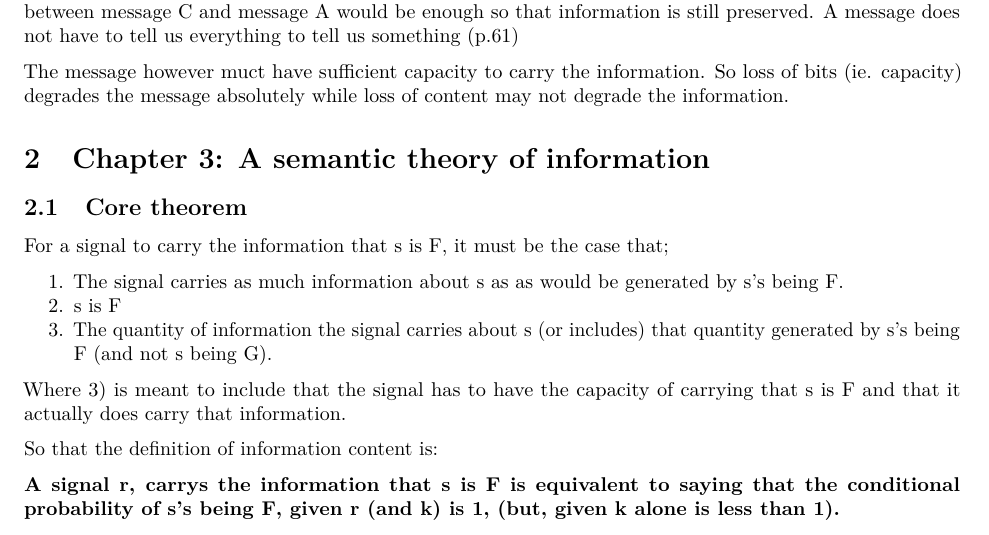
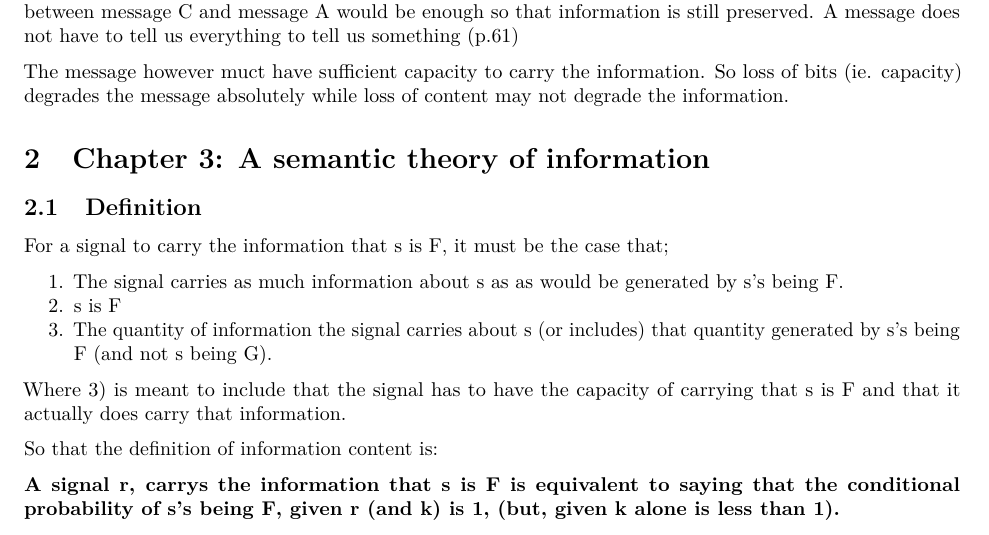
Before and after one commit to GreigR/confirmation, an R Markdown document (Dretske_notes.Rmd): part of page 3 of 4, cut so that both start at the same text. Rendered offline with R 4.5, knitr and Pandoc, then LaTeX, with nearby package versions.

Commit message:
Update to .gitignore and minor editing to Dretske notes

```diff
--- a/Dretske_notes.Rmd
+++ b/Dretske_notes.Rmd
@@ -94,7 +94,7 @@ The message however muct have sufficient capacity to carry the information. So l
 
 # Chapter 3: A semantic theory of information
 
-## Core theorem
+## Definition
 
 For a signal to carry the information that s is F, it must be the case that;
 
```
Also changed, not shown: 1 other file.
